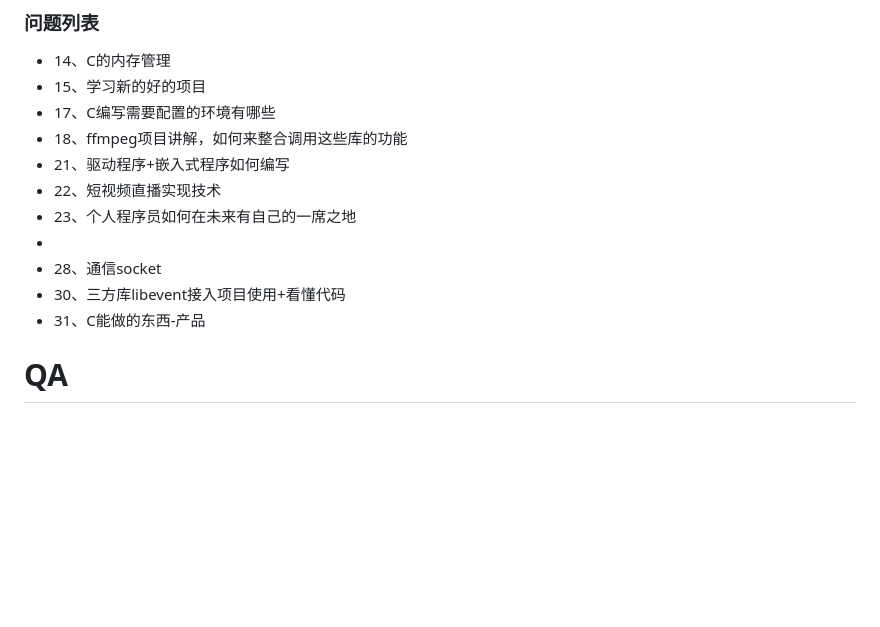
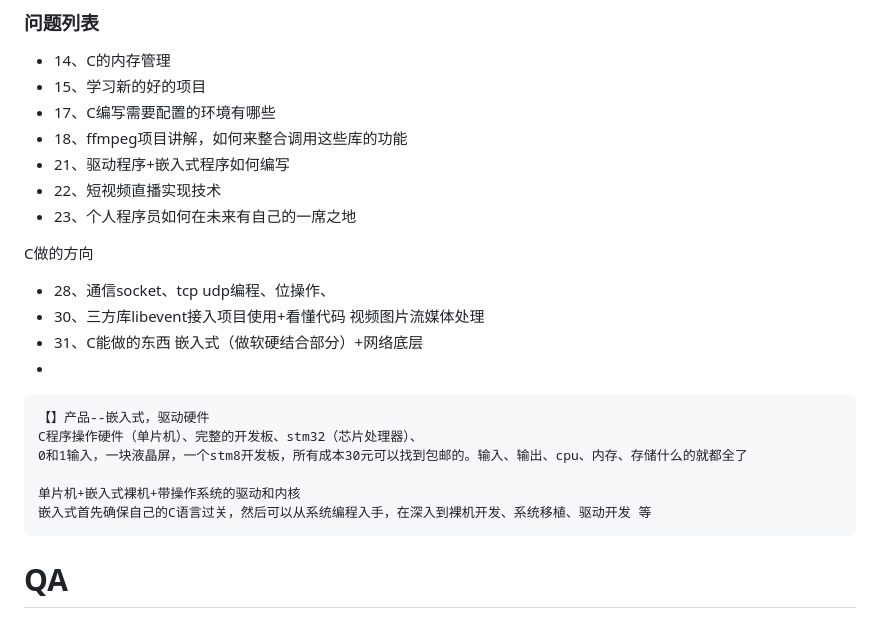
Before and after one commit to rockManFlow/rock_c, a Markdown page: README.md, the part around the change. Drawn GitHub-style; blank space fills up the shorter version.

Commit message:
C方向确定

````diff
--- a/README.md
+++ b/README.md
@@ -12,10 +12,22 @@
 * 21、驱动程序+嵌入式程序如何编写
 * 22、短视频直播实现技术
 * 23、个人程序员如何在未来有自己的一席之地
+
+C做的方向
+* 28、通信socket、tcp udp编程、位操作、
+* 30、三方库libevent接入项目使用+看懂代码
+  视频图片流媒体处理
+* 31、C能做的东西
+    嵌入式（做软硬结合部分）+网络底层
 *
-* 28、通信socket
-* 30、三方库libevent接入项目使用+看懂代码
-* 31、C能做的东西-产品
+```
+【】产品--嵌入式，驱动硬件
+C程序操作硬件（单片机）、完整的开发板、stm32（芯片处理器）、
+0和1输入，一块液晶屏，一个stm8开发板，所有成本30元可以找到包邮的。输入、输出、cpu、内存、存储什么的就都全了
+
+单片机+嵌入式裸机+带操作系统的驱动和内核
+嵌入式首先确保自己的C语言过关，然后可以从系统编程入手，在深入到裸机开发、系统移植、驱动开发 等
+```
 
 
 
````
